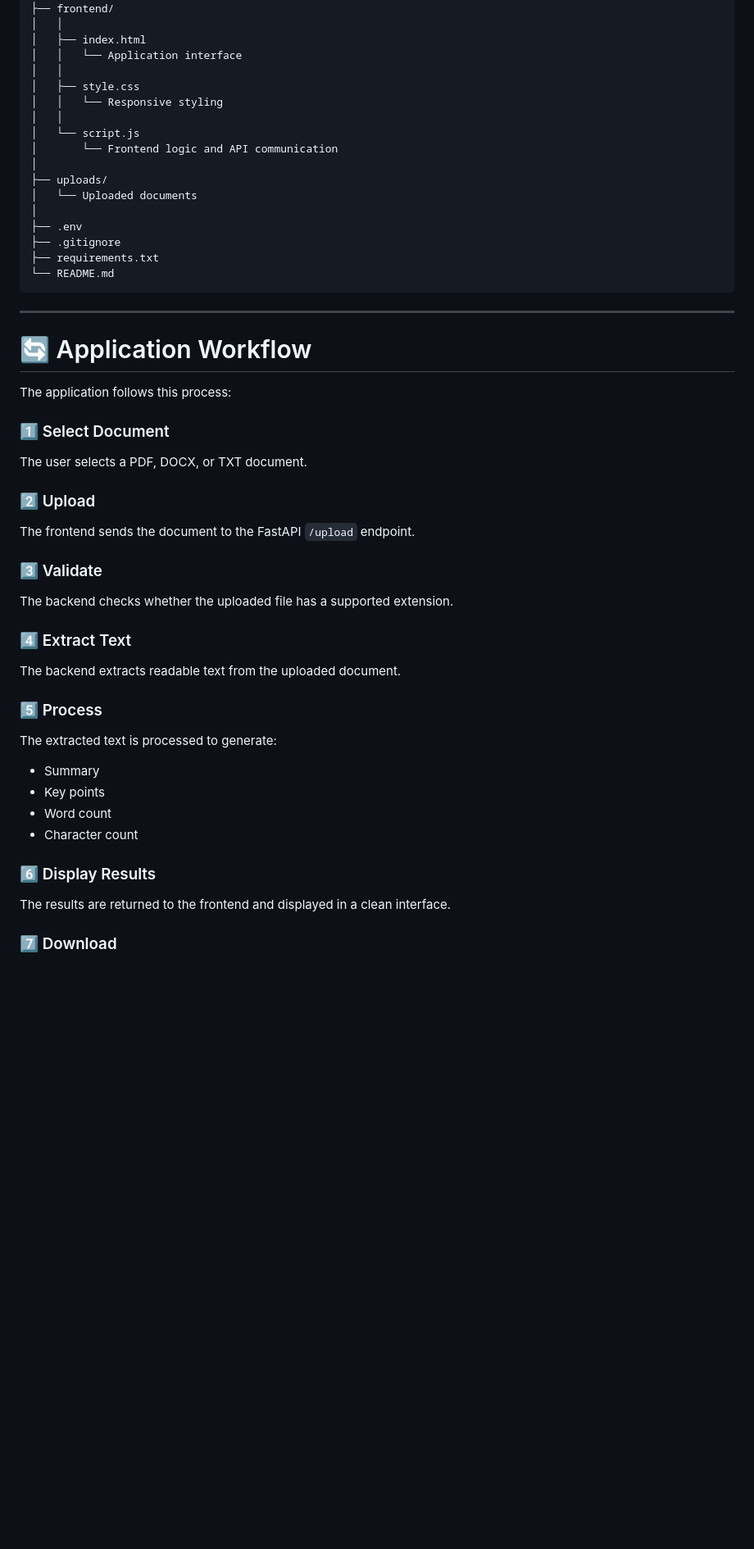
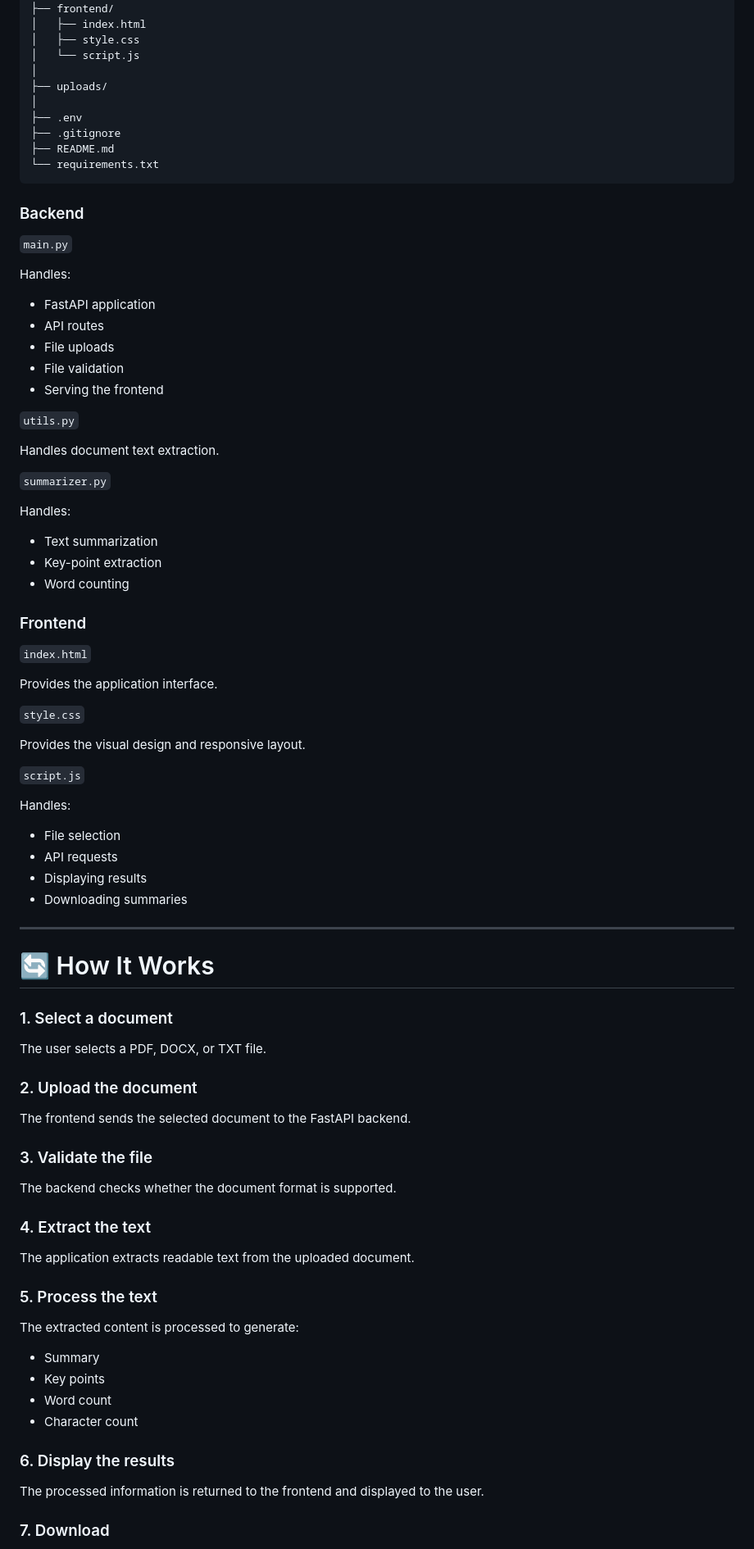
Before and after one commit to shashanknagabhushana/ai-document-summarizer, a Markdown page: README.md, the part around one of its changes. Shown at 82% size. Drawn GitHub-style; blank space fills up the shorter version.

````diff
--- a/README.md
+++ b/README.md
@@ -233,58 +128,92 @@ ai-document-summarizer/
 │
 ├── frontend/
-│   │
 │   ├── index.html
-│   │   └── Application interface
-│   │
 │   ├── style.css
-│   │   └── Responsive styling
-│   │
 │   └── script.js
-│       └── Frontend logic and API communication
 │
 ├── uploads/
-│   └── Uploaded documents
 │
 ├── .env
 ├── .gitignore
-├── requirements.txt
-└── README.md
+├── README.md
+└── requirements.txt
 ```
+
+### Backend
+
+`main.py`
+
+Handles:
+
+* FastAPI application
+* API routes
+* File uploads
+* File validation
+* Serving the frontend
+
+`utils.py`
+
+Handles document text extraction.
+
+`summarizer.py`
+
+Handles:
+
+* Text summarization
+* Key-point extraction
+* Word counting
+
+### Frontend
+
+`index.html`
+
+Provides the application interface.
+
+`style.css`
+
+Provides the visual design and responsive layout.
+
+`script.js`
+
+Handles:
+
+* File selection
+* API requests
+* Displaying results
+* Downloading summaries
 
 ---
 
-# 🔄 Application Workflow
+# 🔄 How It Works
 
-The application follows this process:
+### 1. Select a document
 
-### 1️⃣ Select Document
+The user selects a PDF, DOCX, or TXT file.
 
-The user selects a PDF, DOCX, or TXT document.
+### 2. Upload the document
 
-### 2️⃣ Upload
+The frontend sends the selected document to the FastAPI backend.
 
-The frontend sends the document to the FastAPI `/upload` endpoint.
+### 3. Validate the file
 
-### 3️⃣ Validate
+The backend checks whether the document format is supported.
 
-The backend checks whether the uploaded file has a supported extension.
+### 4. Extract the text
 
-### 4️⃣ Extract Text
+The application extracts readable text from the uploaded document.
 
-The backend extracts readable text from the uploaded document.
+### 5. Process the text
 
-### 5️⃣ Process
-
-The extracted text is processed to generate:
+The extracted content is processed to generate:
 
 * Summary
 * Key points
 * Word count
 * Character count
 
-### 6️⃣ Display Results
+### 6. Display the results
 
-The results are returned to the frontend and displayed in a clean interface.
+The processed information is returned to the frontend and displayed to the user.
 
-### 7️⃣ Download
+### 7. Download
 
````
Also changed, not shown: other parts of README.md (+231 -292 lines).
